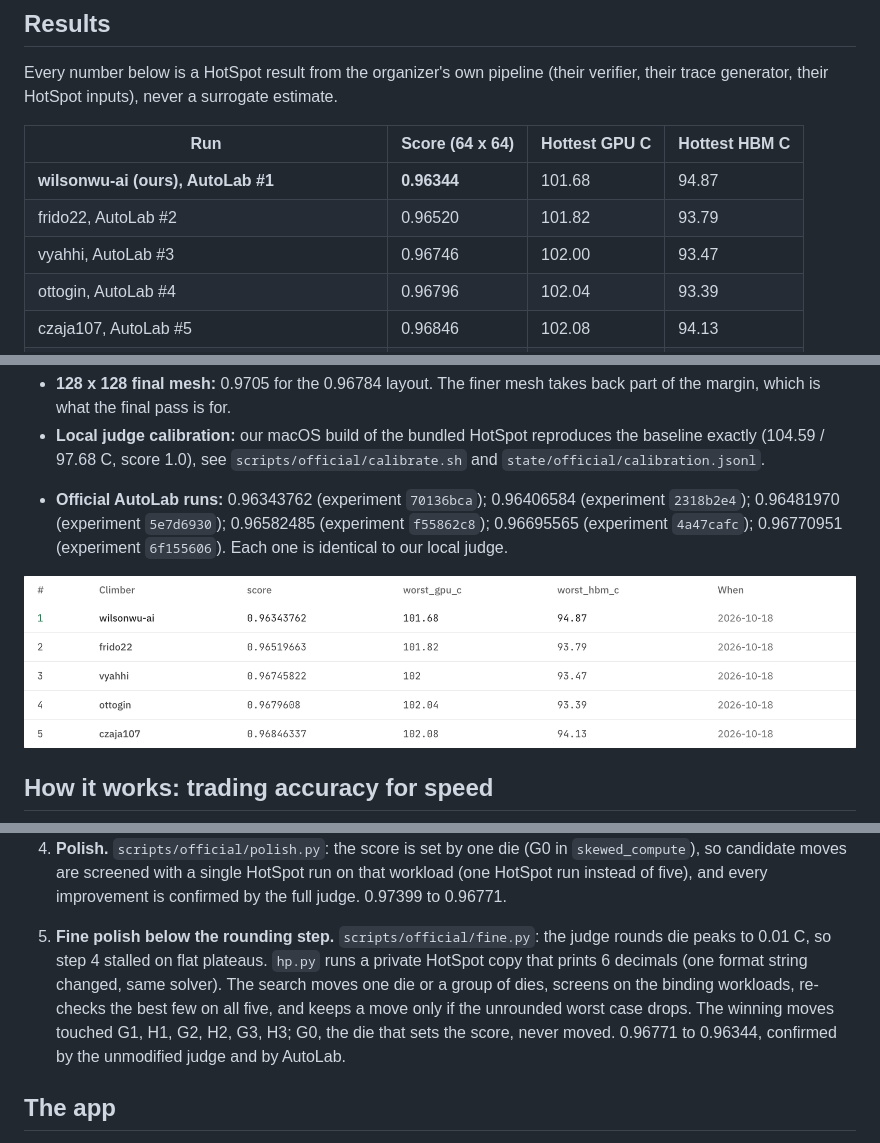
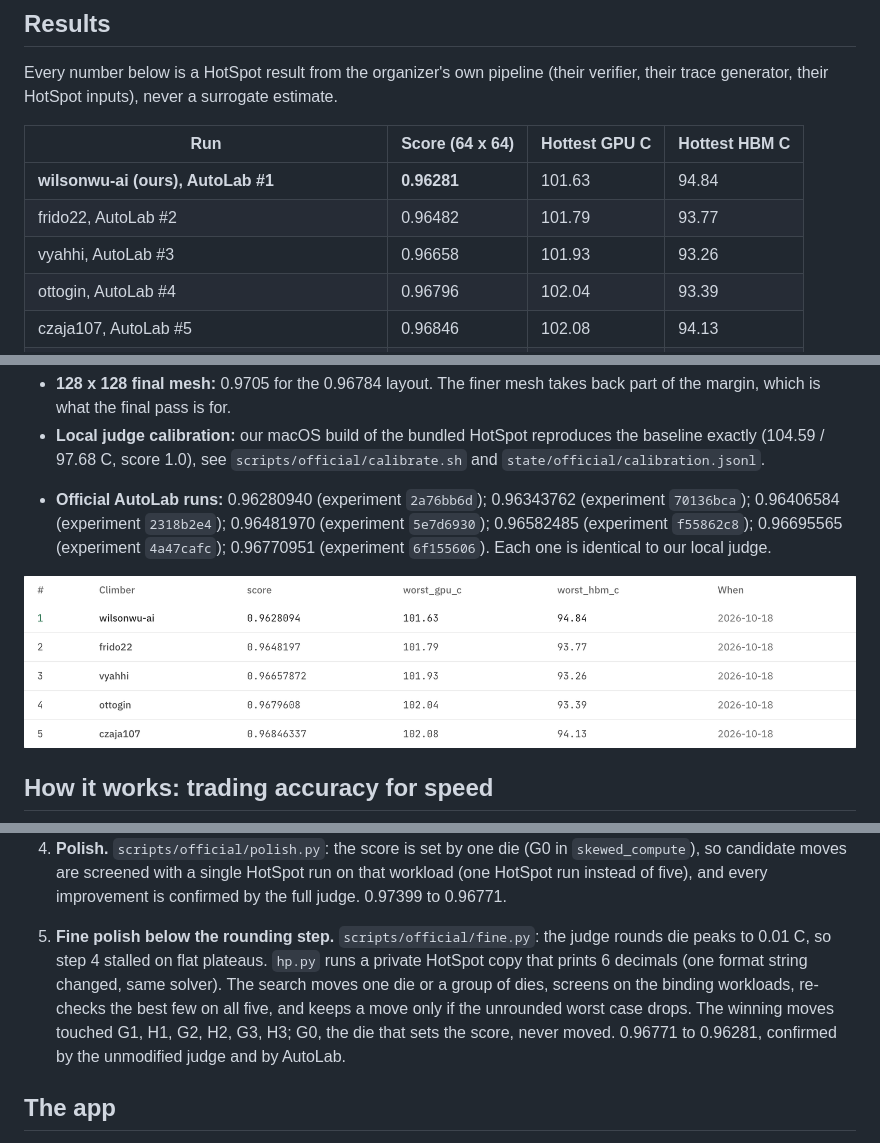
Before and after one commit to wilsonwu-ai/sundai-hack-145, a Markdown page: README.md, 3 parts joined by grey strips. GitHub-like rendering; pictures changed too: public/media/leaderboard.png.

Commit message:
AutoLab #1 at 0.9628094 (101.63 C)
Co-Authored-By: Claude Opus 5.5 <noreply@anthropic.com>

```diff
--- a/README.md
+++ b/README.md
@@ -19,9 +19,9 @@ Every number below is a HotSpot result from the organizer's own pipeline (their
 <!-- results:board -->
 | Run | Score (64 x 64) | Hottest GPU C | Hottest HBM C |
 |---|---|---|---|
-| **wilsonwu-ai (ours), AutoLab #1** | **0.96344** | 101.68 | 94.87 |
-| frido22, AutoLab #2 | 0.96520 | 101.82 | 93.79 |
-| vyahhi, AutoLab #3 | 0.96746 | 102.00 | 93.47 |
+| **wilsonwu-ai (ours), AutoLab #1** | **0.96281** | 101.63 | 94.84 |
+| frido22, AutoLab #2 | 0.96482 | 101.79 | 93.77 |
+| vyahhi, AutoLab #3 | 0.96658 | 101.93 | 93.26 |
 | ottogin, AutoLab #4 | 0.96796 | 102.04 | 93.39 |
 | czaja107, AutoLab #5 | 0.96846 | 102.08 | 94.13 |
 | Ours, first AutoLab submission (HotSpot polish) | 0.96771 | 102.02 | 95.28 |
@@ -33,7 +33,7 @@ Every number below is a HotSpot result from the organizer's own pipeline (their
 - **128 x 128 final mesh:** 0.9705 for the 0.96784 layout. The finer mesh takes back part of the margin, which is what the final pass is for.
 - **Local judge calibration:** our macOS build of the bundled HotSpot reproduces the baseline exactly (104.59 / 97.68 C, score 1.0), see `scripts/official/calibrate.sh` and `state/official/calibration.jsonl`.
 <!-- results:official -->
-- **Official AutoLab runs:** 0.96343762 (experiment `70136bca`); 0.96406584 (experiment `2318b2e4`); 0.96481970 (experiment `5e7d6930`); 0.96582485 (experiment `f55862c8`); 0.96695565 (experiment `4a47cafc`); 0.96770951 (experiment `6f155606`). Each one is identical to our local judge.
+- **Official AutoLab runs:** 0.96280940 (experiment `2a76bb6d`); 0.96343762 (experiment `70136bca`); 0.96406584 (experiment `2318b2e4`); 0.96481970 (experiment `5e7d6930`); 0.96582485 (experiment `f55862c8`); 0.96695565 (experiment `4a47cafc`); 0.96770951 (experiment `6f155606`). Each one is identical to our local judge.
 <!-- /results:official -->
 
 ![AutoLab leaderboard](public/media/leaderboard.png)
@@ -56,7 +56,7 @@ flowchart LR
 3. **Search.** `scripts/official/loop2.py`: annealing on the surrogate inside a 1.5 mm trust region around verified layouts, plus a kernel-weighted residual from nearby HotSpot results. v1 without these exploited surrogate error (predicted 0.952, HotSpot said 0.986 to 1.008, see `state/official/loop.jsonl`).
 4. **Polish.** `scripts/official/polish.py`: the score is set by one die (G0 in `skewed_compute`), so candidate moves are screened with a single HotSpot run on that workload (one HotSpot run instead of five), and every improvement is confirmed by the full judge. 0.97399 to 0.96771.
 <!-- results:fine -->
-5. **Fine polish below the rounding step.** `scripts/official/fine.py`: the judge rounds die peaks to 0.01 C, so step 4 stalled on flat plateaus. `hp.py` runs a private HotSpot copy that prints 6 decimals (one format string changed, same solver). The search moves one die or a group of dies, screens on the binding workloads, re-checks the best few on all five, and keeps a move only if the unrounded worst case drops. The winning moves touched G1, H1, G2, H2, G3, H3; G0, the die that sets the score, never moved. 0.96771 to 0.96344, confirmed by the unmodified judge and by AutoLab.
+5. **Fine polish below the rounding step.** `scripts/official/fine.py`: the judge rounds die peaks to 0.01 C, so step 4 stalled on flat plateaus. `hp.py` runs a private HotSpot copy that prints 6 decimals (one format string changed, same solver). The search moves one die or a group of dies, screens on the binding workloads, re-checks the best few on all five, and keeps a move only if the unrounded worst case drops. The winning moves touched G1, H1, G2, H2, G3, H3; G0, the die that sets the score, never moved. 0.96771 to 0.96281, confirmed by the unmodified judge and by AutoLab.
 <!-- /results:fine -->
 
 ## The app
```
Also changed, not shown: other parts of README.md (+4 -4 lines), docs/sundai-card.md (+2 -2 lines), 5 other files.
